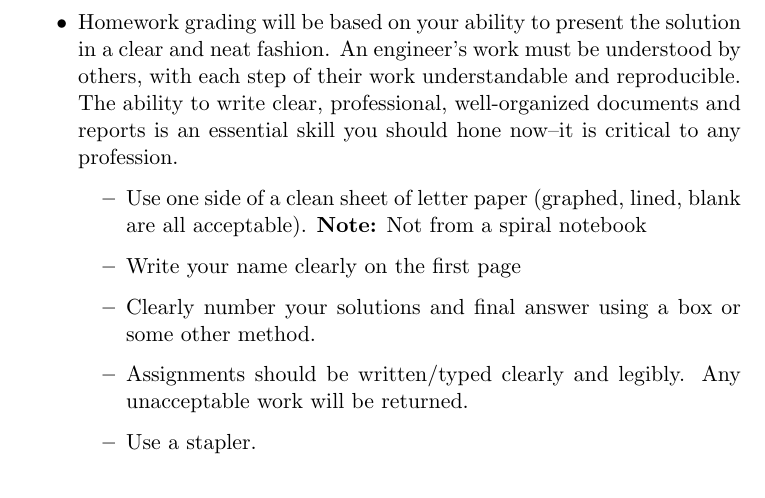
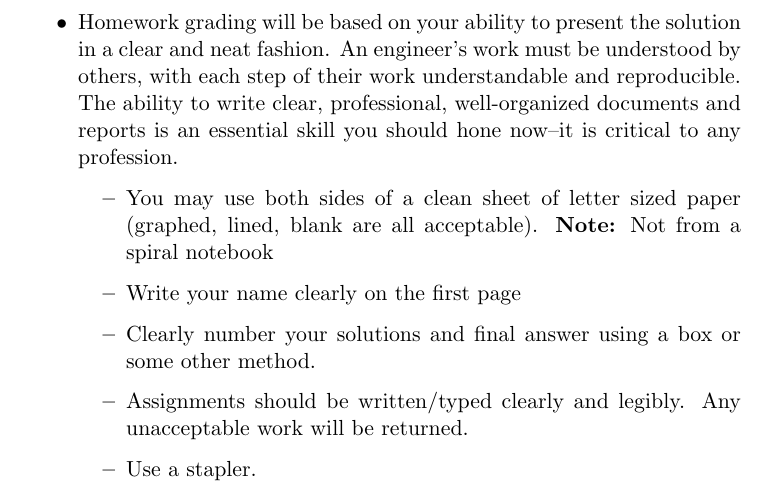
Before and after one commit to skulumani/MAE3134, a LaTeX document (syllabus/MAE3134_2018S.tex): part of page 3 of 4, cut so that both start at the same text. Compiled offline with pdfLaTeX; a LaTeX package or settings file that is missing is left out.

Commit message:
Update 2018 syllabus

```diff
--- a/syllabus/MAE3134_2018S.tex
+++ b/syllabus/MAE3134_2018S.tex
@@ -105,7 +105,7 @@ Last minute e-mail messages are \textbf{unacceptable}.
     An engineer's work must be understood by others, with each step of their work understandable and reproducible.
     The ability to write clear, professional, well-organized documents and reports is an essential skill you should hone now--it is critical to any profession.
     \begin{itemize}
-        \item Use one side of a clean sheet of letter paper (graphed, lined, blank are all acceptable).
+        \item You may use both sides of a clean sheet of letter sized paper (graphed, lined, blank are all acceptable).
         \textbf{Note:} Not from a spiral notebook
         \item Write your name clearly on the first page
         \item Clearly number your solutions and final answer using a box or some other method.
```
Also changed, not shown: syllabus/MAE3134_2018S.pdf, syllabus/MAE3134_2018S.tex (2 more changed lines).
